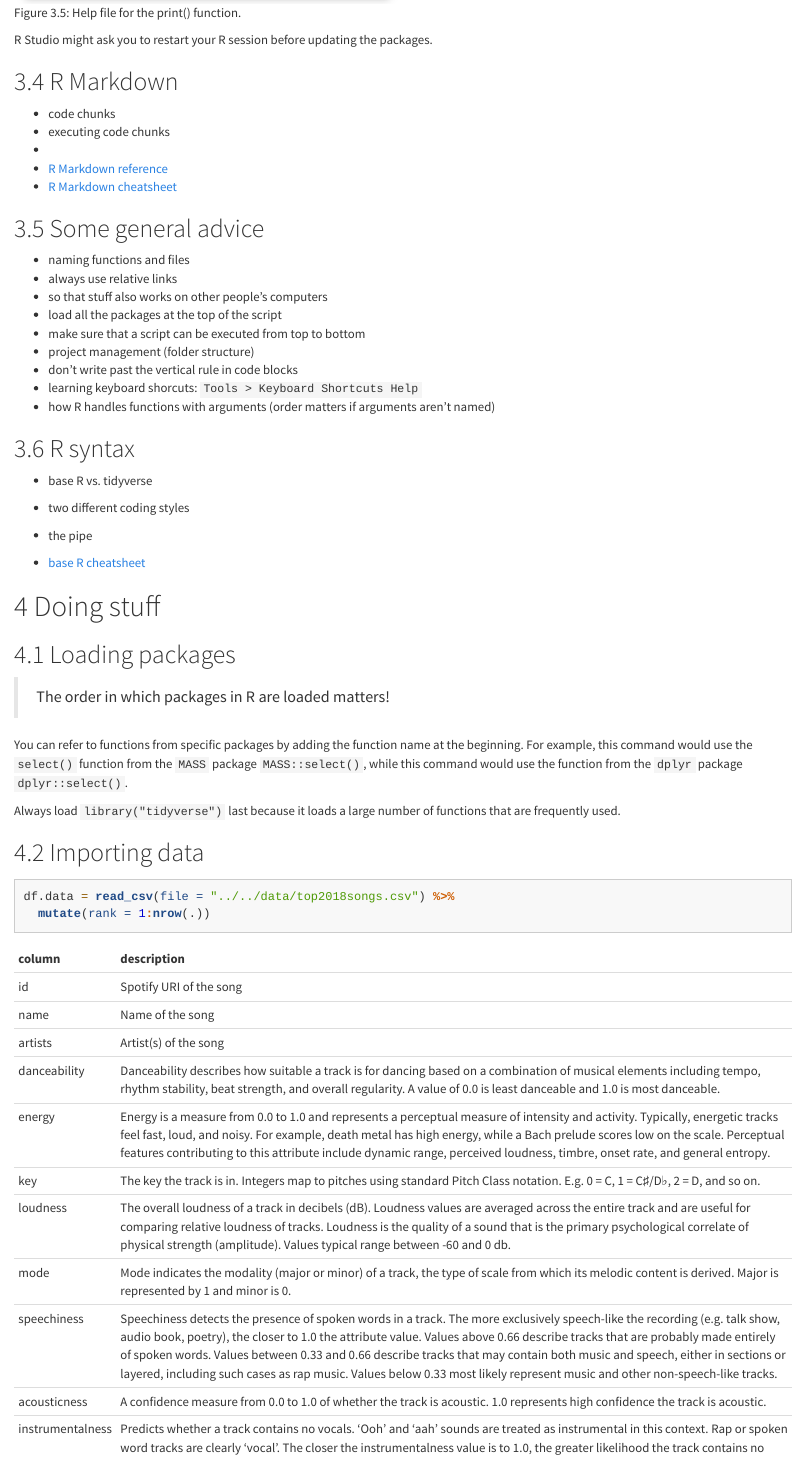
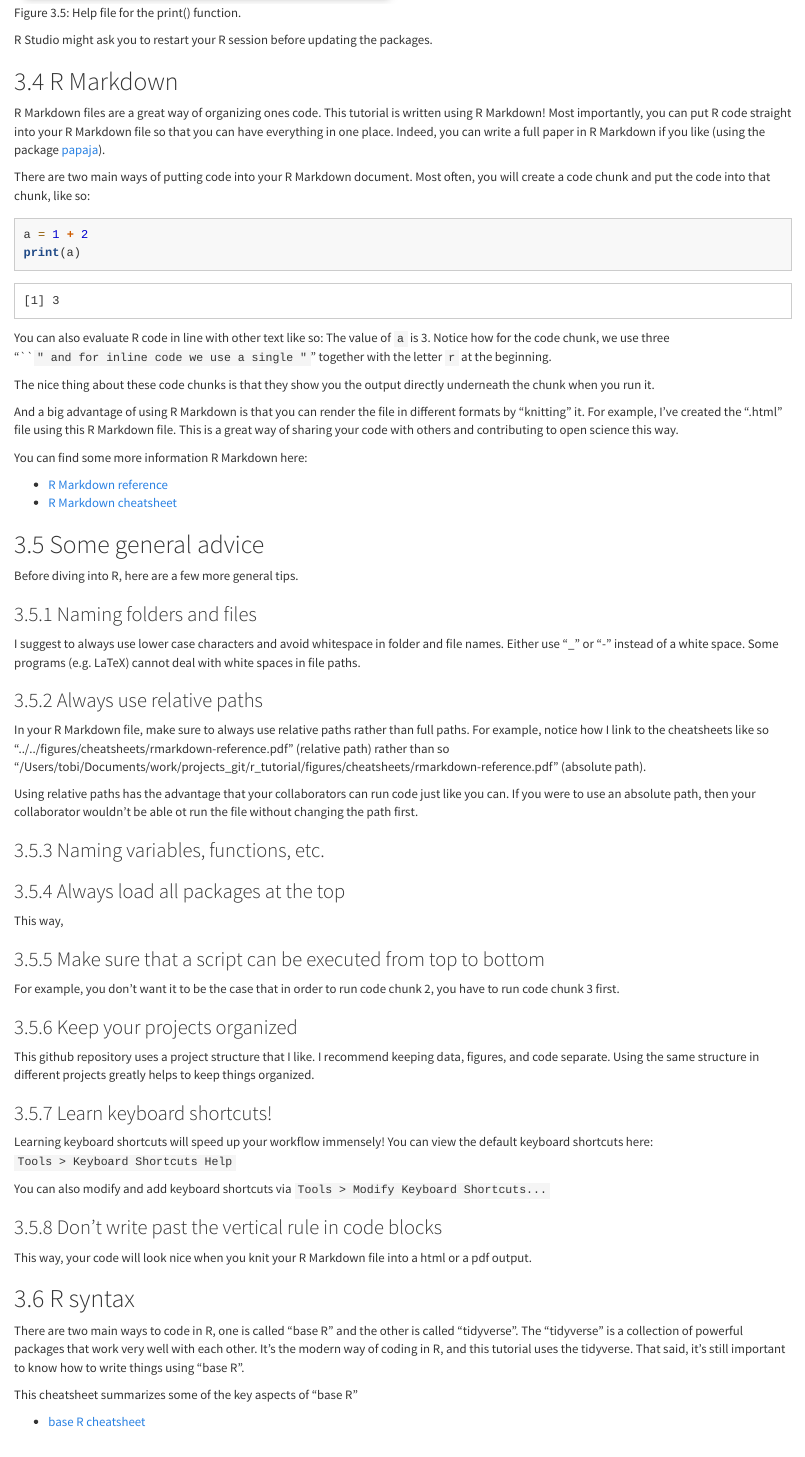
Before and after one commit to tobiasgerstenberg/r_tutorial, an R Markdown document (code/R/r_tutorial.Rmd): the page in a window 1100 px wide, from 6300 px down before the commit and from 6630 px down after it, so that both start at the same text. Rendered offline with R 4.5, knitr and Pandoc, with nearby package versions; code that draws random numbers runs with fixed seeds of ours; long lines of code are wrapped.

Commit message:
updated section with general tips

````diff
--- a/code/R/r_tutorial.Rmd
+++ b/code/R/r_tutorial.Rmd
@@ -199,29 +207,68 @@ R Studio might ask you to restart your R session before updating the packages.
 
 ## R Markdown
 
-- code chunks
-- executing code chunks
--
+R Markdown files are a great way of organizing ones code. This tutorial is written using R Markdown! Most importantly, you can put R code straight into your R Markdown file so that you can have everything in one place. Indeed, you can write a full paper in R Markdown if you like (using the package [papaja](https://github.com/crsh/papaja)).
+
+There are two main ways of putting code into your R Markdown document. Most often, you will create a code chunk and put the code into that chunk, like so:
+
+```{r}
+a = 1 + 2
+print(a)
+```
+
+You can also evaluate R code in line with other text like so: The value of `a` is `r a`. Notice how for the code chunk, we use three "```" and for inline code we use a single "`" together with the letter `r` at the beginning.
+
+The nice thing about these code chunks is that they show you the output directly underneath the chunk when you run it.
+
+And a big advantage of using R Markdown is that you can render the file in different formats by "knitting" it. For example, I've created the ".html" file using this R Markdown file. This is a great way of sharing your code with others and contributing to open science this way.
+
+You can find some more information R Markdown here:
 
 - [R Markdown reference](../../figures/cheatsheets/rmarkdown-reference.pdf)
 - [R Markdown cheatsheet](../../figures/cheatsheets/rmarkdown.pdf)
 
 ## Some general advice
 
-- naming functions and files
-- always use relative links
-- so that stuff also works on other people's computers
-- load all the packages at the top of the script
-- make sure that a script can be executed from top to bottom
-- project management (folder structure)
-- don't write past the vertical rule in code blocks
-- learning keyboard shorcuts: `Tools > Keyboard Shortcuts Help`
-- how R handles functions with arguments (order matters if arguments aren't named)
+Before diving into R, here are a few more general tips.
+
+### Naming folders and files
+
+I suggest to always use lower case characters and avoid whitespace in folder and file names. Either use "_" or "-" instead of a white space. Some programs (e.g. LaTeX) cannot deal with white spaces in file paths.
+
+### Always use relative paths
+
+In your R Markdown file, make sure to always use relative paths rather than full paths. For example, notice how I link to the cheatsheets like so "../../figures/cheatsheets/rmarkdown-reference.pdf" (relative path) rather than so "/Users/tobi/Documents/work/projects_git/r_tutorial/figures/cheatsheets/rmarkdown-reference.pdf" (absolute path).
+
+Using relative paths has the advantage that your collaborators can run code just like you can. If you were to use an absolute path, then your collaborator wouldn't be able ot run the file without changing the path first.
+
+### Naming variables, functions, etc.
+
+### Always load all packages at the top
+
+This way,
+
+### Make sure that a script can be executed from top to bottom
+
+For example, you don't want it to be the case that in order to run code chunk 2, you have to run code chunk 3 first.
+
+### Keep your projects organized
+
+This github repository uses a project structure that I like. I recommend keeping data, figures, and code separate. Using the same structure in different projects greatly helps to keep things organized.
+
+### Learn keyboard shortcuts!
+
+Learning keyboard shortcuts will speed up your workflow immensely! You can view the default keyboard shortcuts here: `Tools > Keyboard Shortcuts Help`
+
+You can also modify and add keyboard shortcuts via `Tools > Modify Keyboard Shortcuts...`
+
+### Don't write past the vertical rule in code blocks
+
+This way, your code will look nice when you knit your R Markdown file into a html or a pdf output.
 
 ## R syntax
 
-- base R vs. tidyverse
-- two different coding styles
-- the pipe
+There are two main ways to code in R, one is called "base R" and the other is called "tidyverse". The "tidyverse" is a collection of powerful packages that work very well with each other. It's the modern way of coding in R, and this tutorial uses the tidyverse. That said, it's still important to know how to write things using "base R".
+
+This cheatsheet summarizes some of the key aspects of "base R"
 
 - [base R cheatsheet](../../figures/cheatsheets/base-r.pdf)
@@ -232,5 +301,3 @@ R Studio might ask you to restart your R session before updating the packages.
 
 > The order in which packages in R are loaded matters!
 
-You can refer to functions from specific packages by adding the function name at the beginning.
-For example, this command would use the `select()` function from the `MASS` package `MASS::select()`, while this command would use the function from the `dplyr` package `dplyr::select()`.
@@ -237,2 +308 @@ For example, this command would use the `select()` function from the `MASS` pack
 
-Always load `library("tidyverse")` last because it loads a large number of functions that are frequently used.
````
Also changed, not shown: code/R/r_tutorial.Rmd (65 more changed lines).
